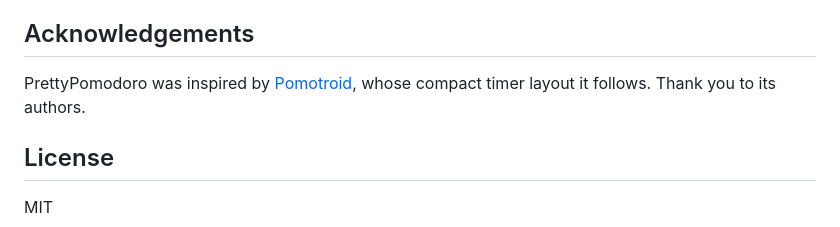
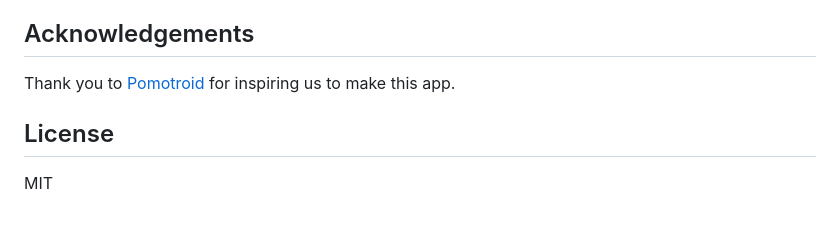
Before and after one commit to PrettyPomodoro/PrettyPomodoro, a Markdown page: README.md, the part around the change. GitHub-like rendering.

Commit message:
Reword the Pomotroid acknowledgement
Co-Authored-By: Claude Opus 5.5 <noreply@anthropic.com>

```diff
--- a/README.md
+++ b/README.md
@@ -156,8 +156,7 @@ The icon files in `assets/` are generated from `assets/icon-source.webp` with
 
 ## Acknowledgements
 
-PrettyPomodoro was inspired by [Pomotroid](https://github.com/Splode/pomotroid),
-whose compact timer layout it follows. Thank you to its authors.
+Thank you to [Pomotroid](https://github.com/Splode/pomotroid) for inspiring us to make this app.
 
 ## License
 
```
